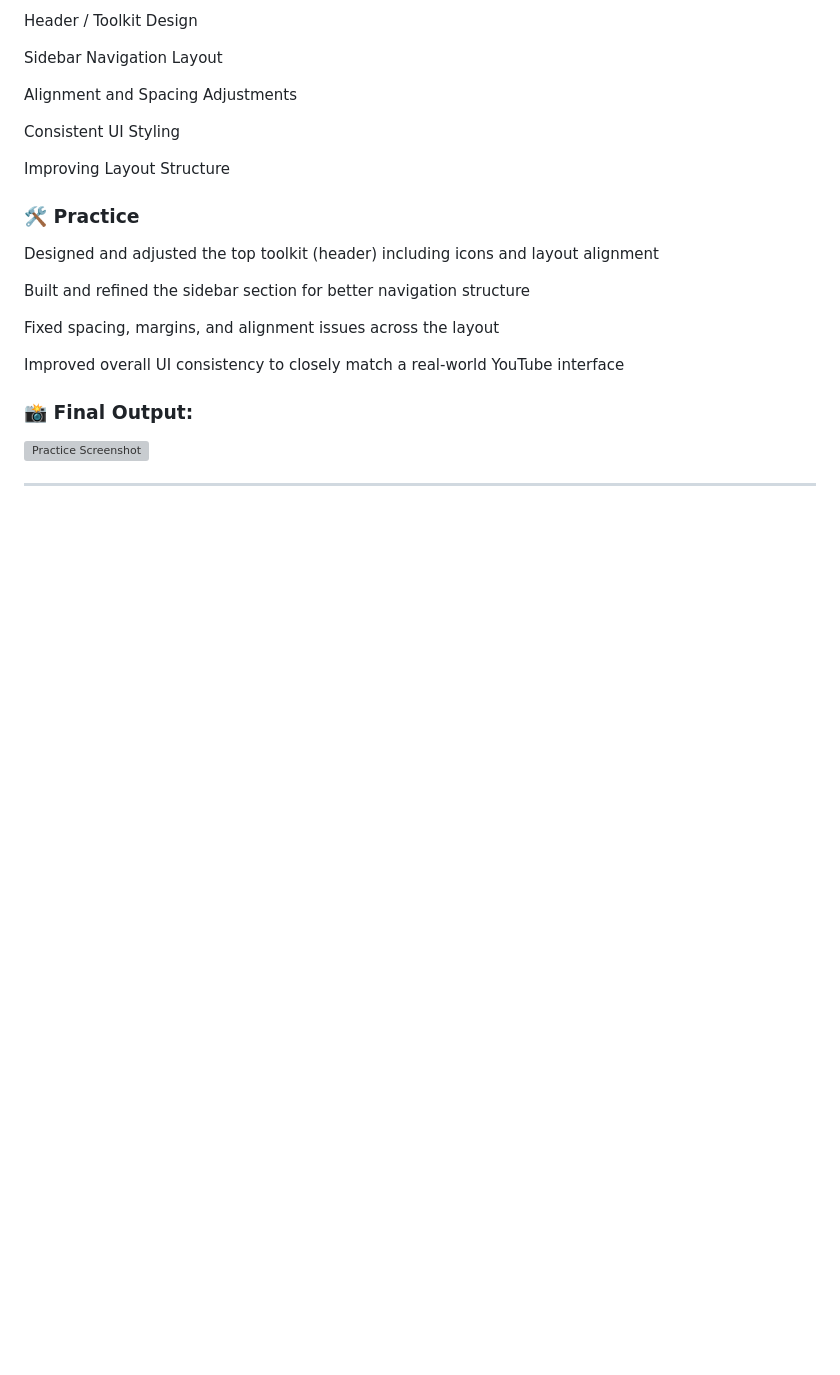
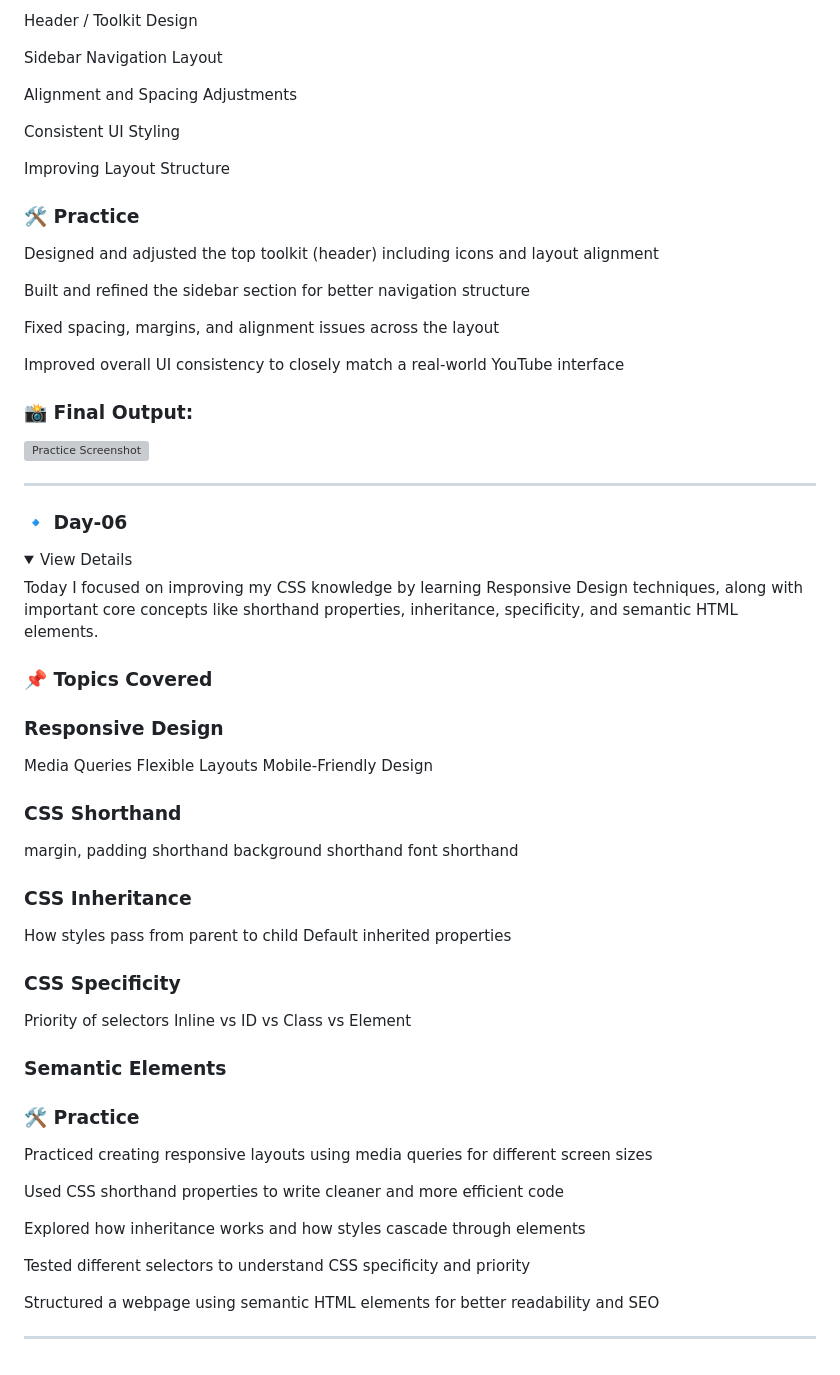
Before and after one commit to Himel738/FullStackWeb_B210101004, a Markdown page: README.md, the part around the change. GitHub-like rendering; folded sections open; blank space fills up the shorter version; grey boxes are pictures that could not be loaded.

Commit message:
Update README with Day-06 CSS learning details
Added details about Day-06 focusing on CSS and Responsive Design.

```diff
--- a/README.md
+++ b/README.md
@@ -389,3 +389,54 @@ Improved overall UI consistency to closely match a real-world YouTube interface
 </details>
 
 ---
+
+### 🔹 Day-06
+<details> <summary>View Details</summary>
+
+Today I focused on improving my CSS knowledge by learning Responsive Design techniques, along with important core concepts like shorthand properties, inheritance, specificity, and semantic HTML elements.
+
+### 📌 Topics Covered
+
+### Responsive Design
+
+Media Queries
+Flexible Layouts
+Mobile-Friendly Design
+
+### CSS Shorthand
+
+margin, padding shorthand
+background shorthand
+font shorthand
+
+### CSS Inheritance
+
+How styles pass from parent to child
+Default inherited properties
+
+### CSS Specificity
+
+Priority of selectors
+Inline vs ID vs Class vs Element
+
+### Semantic Elements
+<header>
+<nav>
+<section>
+<article>
+<footer>
+
+### 🛠 Practice
+Practiced creating responsive layouts using media queries for different screen sizes
+
+Used CSS shorthand properties to write cleaner and more efficient code
+
+Explored how inheritance works and how styles cascade through elements
+
+Tested different selectors to understand CSS specificity and priority
+
+Structured a webpage using semantic HTML elements for better readability and SEO
+
+</details>
+
+---
```
